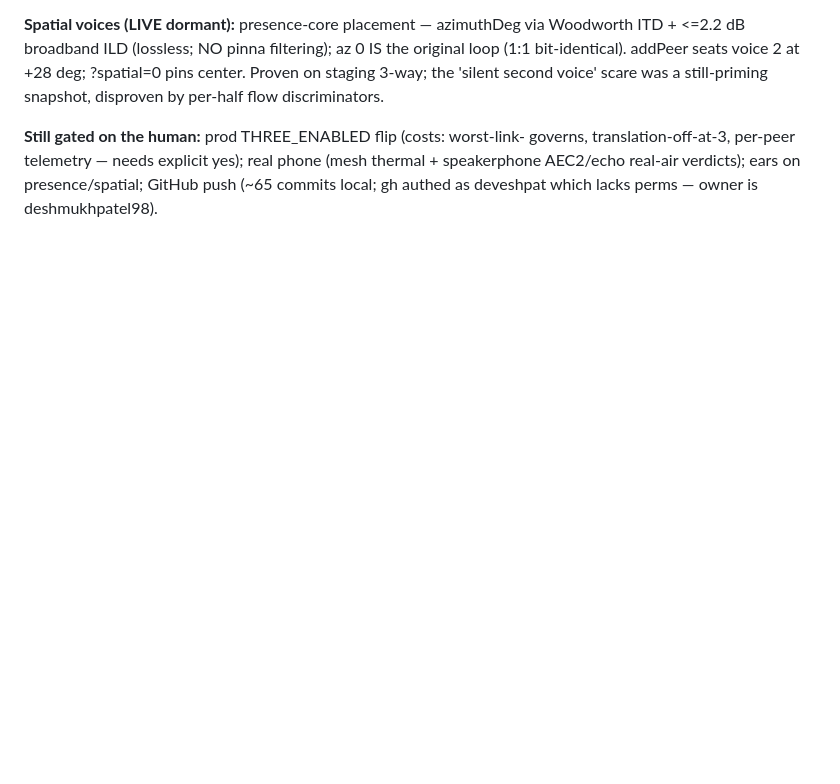
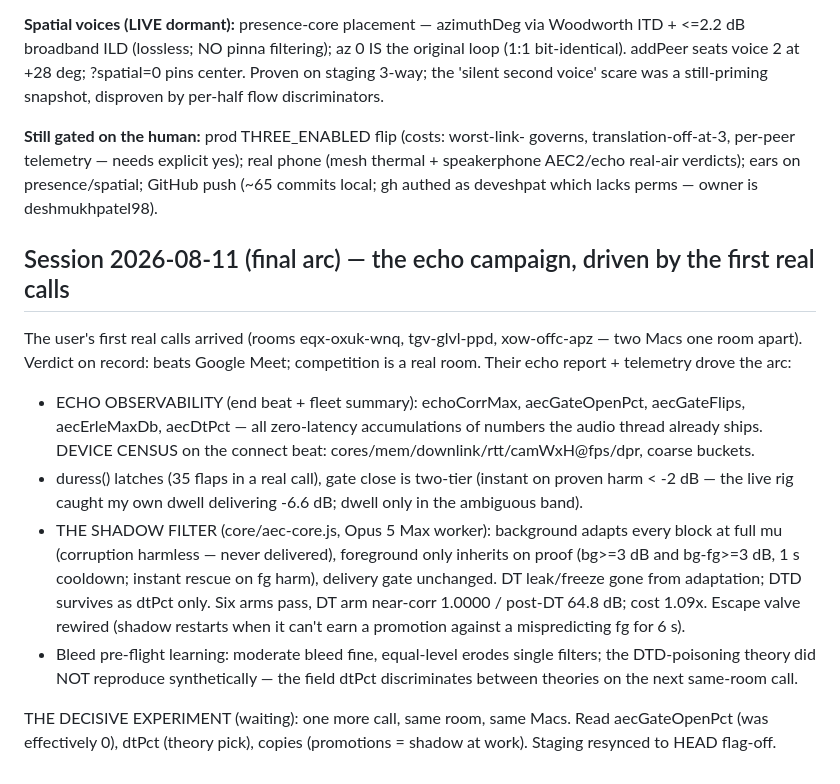
Before and after one commit to deshmukhpatel98/tokkah, a Markdown page: HANDOFF.md, the part around the change. GitHub-like rendering; blank space fills up the shorter version.

Commit message:
HANDOFF.md: the echo campaign arc
Co-Authored-By: Claude Fable 5 <noreply@anthropic.com>

```diff
--- a/HANDOFF.md
+++ b/HANDOFF.md
@@ -1559,3 +1559,31 @@ governs, translation-off-at-3, per-peer telemetry — needs explicit yes); real
 phone (mesh thermal + speakerphone AEC2/echo real-air verdicts); ears on
 presence/spatial; GitHub push (~65 commits local; gh authed as deveshpat which
 lacks perms — owner is deshmukhpatel98).
+
+## Session 2026-08-11 (final arc) — the echo campaign, driven by the first real calls
+
+The user's first real calls arrived (rooms eqx-oxuk-wnq, tgv-glvl-ppd,
+xow-offc-apz — two Macs one room apart). Verdict on record: beats Google Meet;
+competition is a real room. Their echo report + telemetry drove the arc:
+
+- ECHO OBSERVABILITY (end beat + fleet summary): echoCorrMax, aecGateOpenPct,
+  aecGateFlips, aecErleMaxDb, aecDtPct — all zero-latency accumulations of
+  numbers the audio thread already ships. DEVICE CENSUS on the connect beat:
+  cores/mem/downlink/rtt/camWxH@fps/dpr, coarse buckets.
+- duress() latches (35 flaps in a real call), gate close is two-tier (instant
+  on proven harm < -2 dB — the live rig caught my own dwell delivering -6.6 dB;
+  dwell only in the ambiguous band).
+- THE SHADOW FILTER (core/aec-core.js, Opus 5 Max worker): background adapts
+  every block at full mu (corruption harmless — never delivered), foreground
+  only inherits on proof (bg>=3 dB and bg-fg>=3 dB, 1 s cooldown; instant
+  rescue on fg harm), delivery gate unchanged. DT leak/freeze gone from
+  adaptation; DTD survives as dtPct only. Six arms pass, DT arm near-corr
+  1.0000 / post-DT 64.8 dB; cost 1.09x. Escape valve rewired (shadow restarts
+  when it can't earn a promotion against a mispredicting fg for 6 s).
+- Bleed pre-flight learning: moderate bleed fine, equal-level erodes single
+  filters; the DTD-poisoning theory did NOT reproduce synthetically — the
+  field dtPct discriminates between theories on the next same-room call.
+
+THE DECISIVE EXPERIMENT (waiting): one more call, same room, same Macs.
+Read aecGateOpenPct (was effectively 0), dtPct (theory pick), copies
+(promotions = shadow at work). Staging resynced to HEAD flag-off.
```
